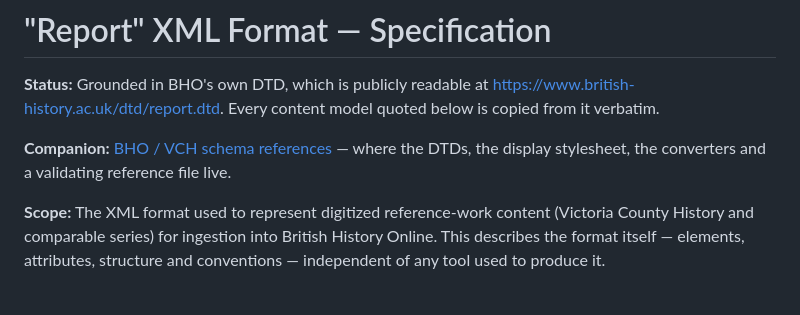
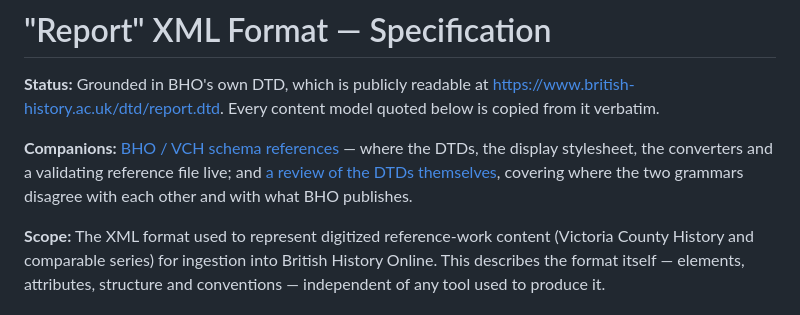
Before and after one commit to docuracy/VCH-PDF2BHO, a Markdown page: docs/bho-report-xml-specification.md, the part around the change. GitHub-like rendering.

```diff
--- a/docs/bho-report-xml-specification.md
+++ b/docs/bho-report-xml-specification.md
@@ -4,9 +4,11 @@
 <https://www.british-history.ac.uk/dtd/report.dtd>. Every content model
 quoted below is copied from it verbatim.
 
-**Companion:** [BHO / VCH schema references](bho-schema-references.md) —
+**Companions:** [BHO / VCH schema references](bho-schema-references.md) —
 where the DTDs, the display stylesheet, the converters and a validating
-reference file live.
+reference file live; and [a review of the DTDs themselves](bho-dtd-review.md),
+covering where the two grammars disagree with each other and with what BHO
+publishes.
 
 **Scope:** The XML format used to represent digitized reference-work
 content (Victoria County History and comparable series) for ingestion into
```
Also changed, not shown: docs/bho-dtd-review.md (added, +231 -0 lines), docs/bho-schema-references.md (+3 -1 lines).
